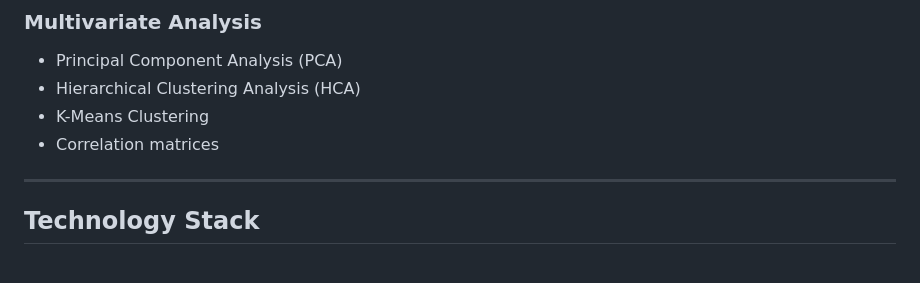
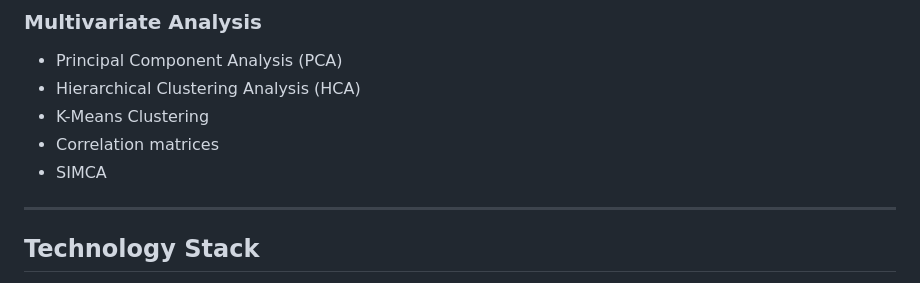
Before and after one commit to silviodavidrodriguez/web-of-statistics, a Markdown page: README.md, the part around the change. Drawn GitHub-style.

```diff
--- a/README.md
+++ b/README.md
@@ -63,6 +63,7 @@ The platform includes tools for descriptive statistics, probability distribution
 * Hierarchical Clustering Analysis (HCA)
 * K-Means Clustering
 * Correlation matrices
+* SIMCA
 
 ---
 
```
